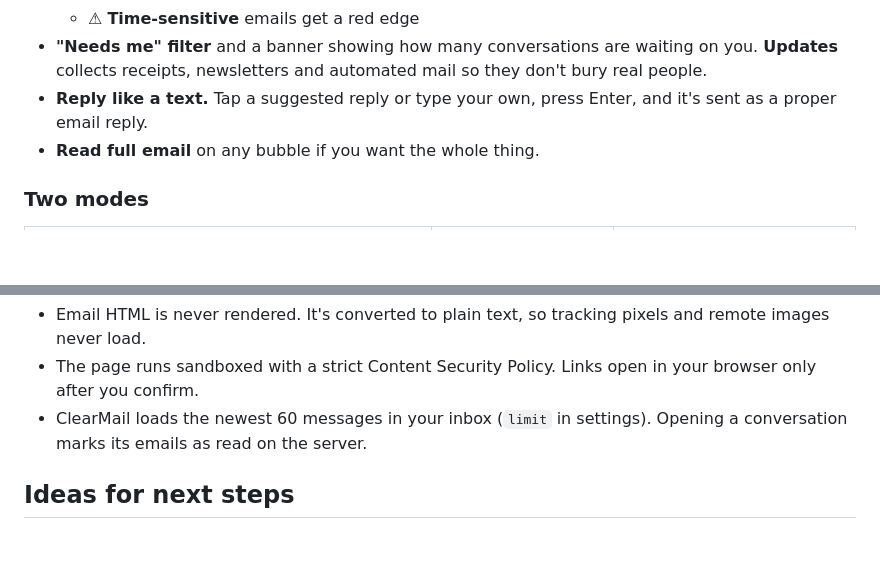
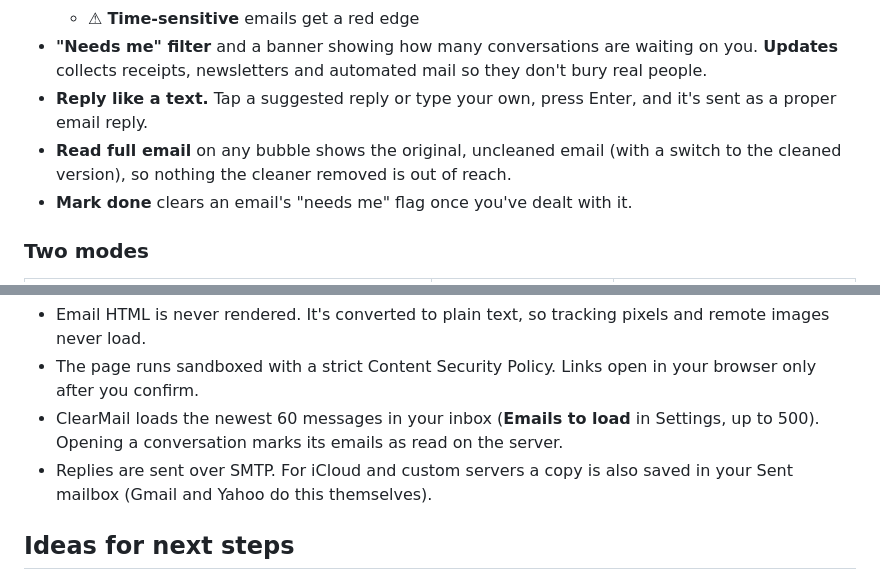
Before and after one commit to willwright11/clearmail, a Markdown page: README.md, 2 parts joined by grey strips. Rendered like a GitHub page; blank space fills up the shorter version.

```diff
--- a/README.md
+++ b/README.md
@@ -15,7 +15,8 @@
   - ⚠︎ **Time-sensitive** emails get a red edge
 - **"Needs me" filter** and a banner showing how many conversations are waiting on you. **Updates** collects receipts, newsletters and automated mail so they don't bury real people.
 - **Reply like a text.** Tap a suggested reply or type your own, press Enter, and it's sent as a proper email reply.
-- **Read full email** on any bubble if you want the whole thing.
+- **Read full email** on any bubble shows the original, uncleaned email (with a switch to the cleaned version), so nothing the cleaner removed is out of reach.
+- **Mark done** clears an email's "needs me" flag once you've dealt with it.
 
 ### Two modes
 
@@ -89,7 +91,8 @@ test/              npm test
 Privacy and safety:
 - Email HTML is never rendered. It's converted to plain text, so tracking pixels and remote images never load.
 - The page runs sandboxed with a strict Content Security Policy. Links open in your browser only after you confirm.
-- ClearMail loads the newest 60 messages in your inbox (`limit` in settings). Opening a conversation marks its emails as read on the server.
+- ClearMail loads the newest 60 messages in your inbox (**Emails to load** in Settings, up to 500). Opening a conversation marks its emails as read on the server.
+- Replies are sent over SMTP. For iCloud and custom servers a copy is also saved in your Sent mailbox (Gmail and Yahoo do this themselves).
 
 ## Ideas for next steps
 
```
Also changed, not shown: other parts of README.md (+5 -4 lines), docs/screenshot.png, 17 other files.
